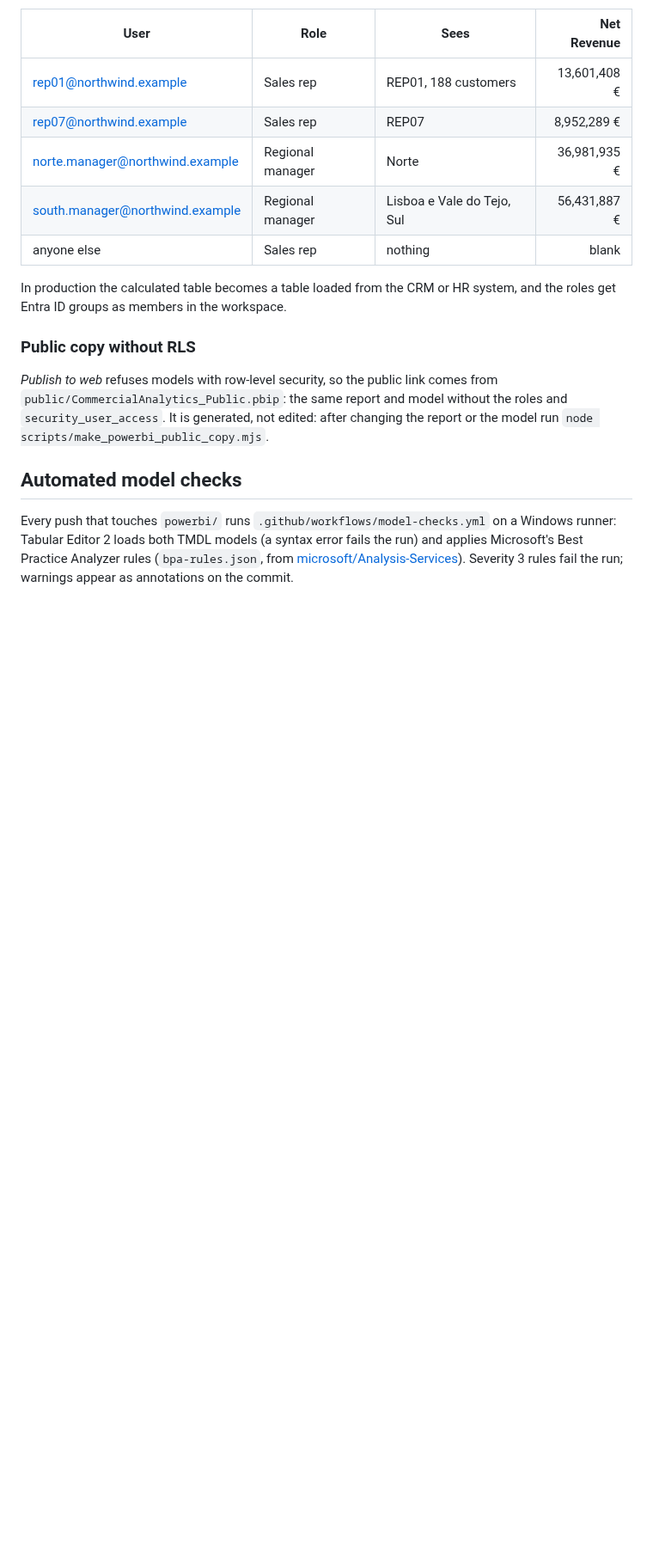
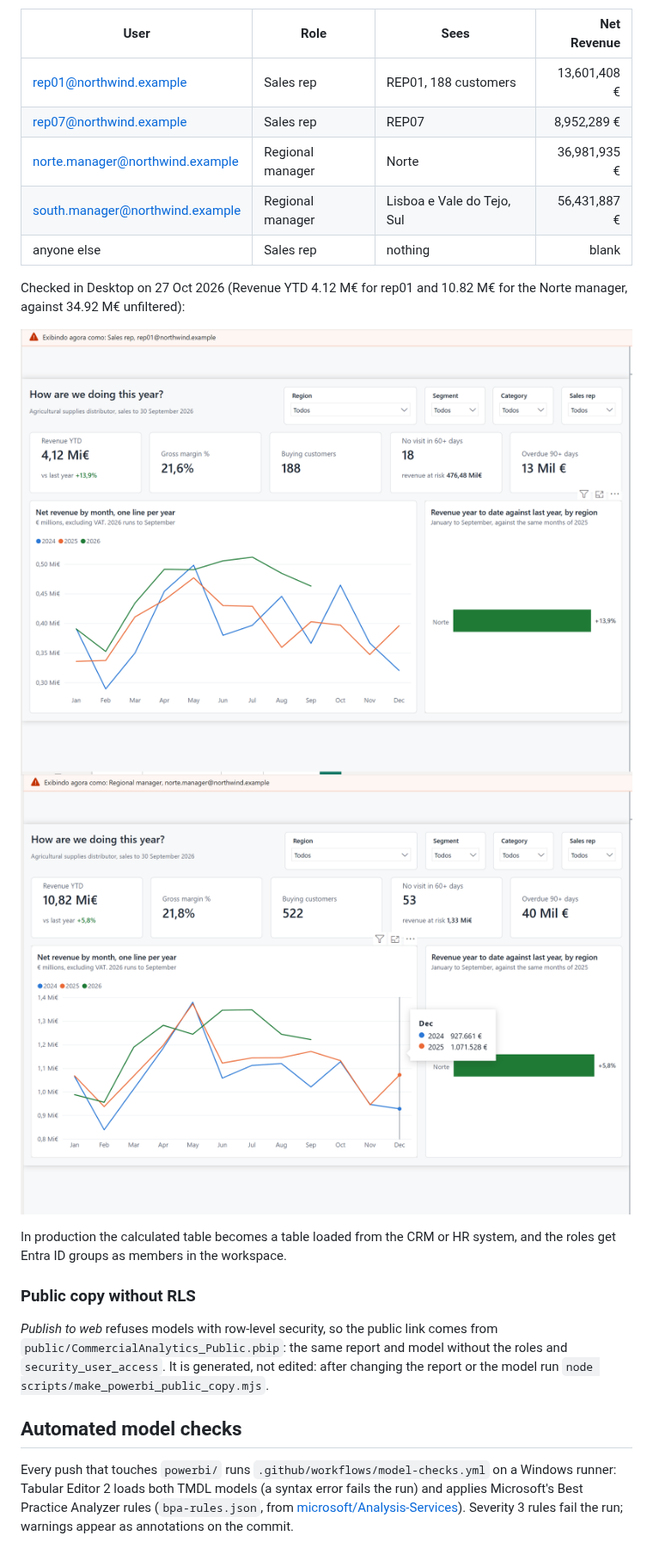
Before and after one commit to Alpralex/commercial-analytics, a Markdown page: powerbi/README.md, the part around the change. Shown at 86% size. Rendered like a GitHub page; pictures changed too: powerbi/screenshots/RLS Regional manager.png (added), powerbi/screenshots/RLS Sales rep.png (added); blank space fills up the shorter version.

Commit message:
Power BI README: View as screenshots that confirm the RLS roles
Co-Authored-By: Claude Opus 5.5 <noreply@anthropic.com>
Claude-Session: https://claude.ai/code/session_01SUyRdKmyZFkhe63CjyXJF2

```diff
--- a/powerbi/README.md
+++ b/powerbi/README.md
@@ -79,6 +79,11 @@ Test it in Desktop with *Modeling > View as*, tick **Other user**, type the user
 | south.manager@northwind.example | Regional manager | Lisboa e Vale do Tejo, Sul | 56,431,887 € |
 | anyone else | Sales rep | nothing | blank |
 
+Checked in Desktop on 27 Oct 2026 (Revenue YTD 4.12 M€ for rep01 and 10.82 M€ for the Norte manager, against 34.92 M€ unfiltered):
+
+![View as Sales rep](screenshots/RLS%20Sales%20rep.png)
+![View as Regional manager](screenshots/RLS%20Regional%20manager.png)
+
 In production the calculated table becomes a table loaded from the CRM or HR system, and the roles get Entra ID groups as members in the workspace.
 
 ### Public copy without RLS
```
